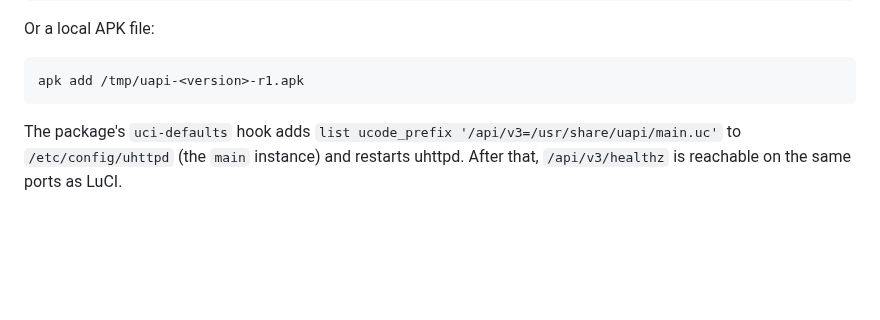
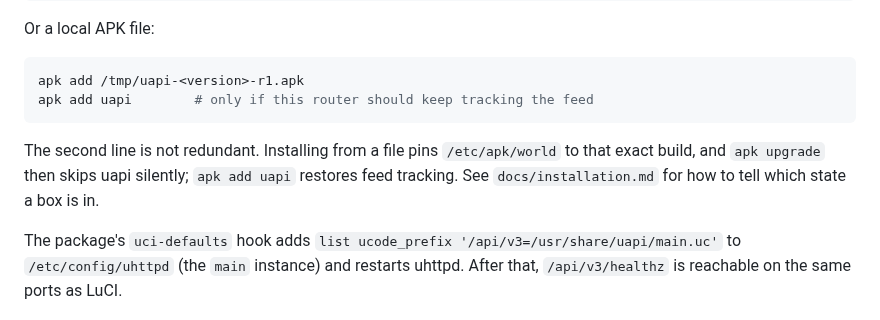
Before and after one commit to openwrt-iac/uapi, a Markdown page: README.md, the part around the change. Rendered like a GitHub page; blank space fills up the shorter version.

Commit message:
docs: installing from a file pins the package, and apk upgrade then says nothing

````diff
--- a/README.md
+++ b/README.md
@@ -43,7 +43,12 @@ Or a local APK file:
 
 ```sh
 apk add /tmp/uapi-<version>-r1.apk
+apk add uapi        # only if this router should keep tracking the feed
 ```
+
+The second line is not redundant. Installing from a file pins `/etc/apk/world` to that exact
+build, and `apk upgrade` then skips uapi silently; `apk add uapi` restores feed tracking. See
+`docs/installation.md` for how to tell which state a box is in.
 
 The package's `uci-defaults` hook adds `list ucode_prefix '/api/v3=/usr/share/uapi/main.uc'` to `/etc/config/uhttpd` (the `main` instance) and restarts uhttpd. After that, `/api/v3/healthz` is reachable on the same ports as LuCI.
 
````
Also changed, not shown: docs/installation.md (+10 -1 lines).
